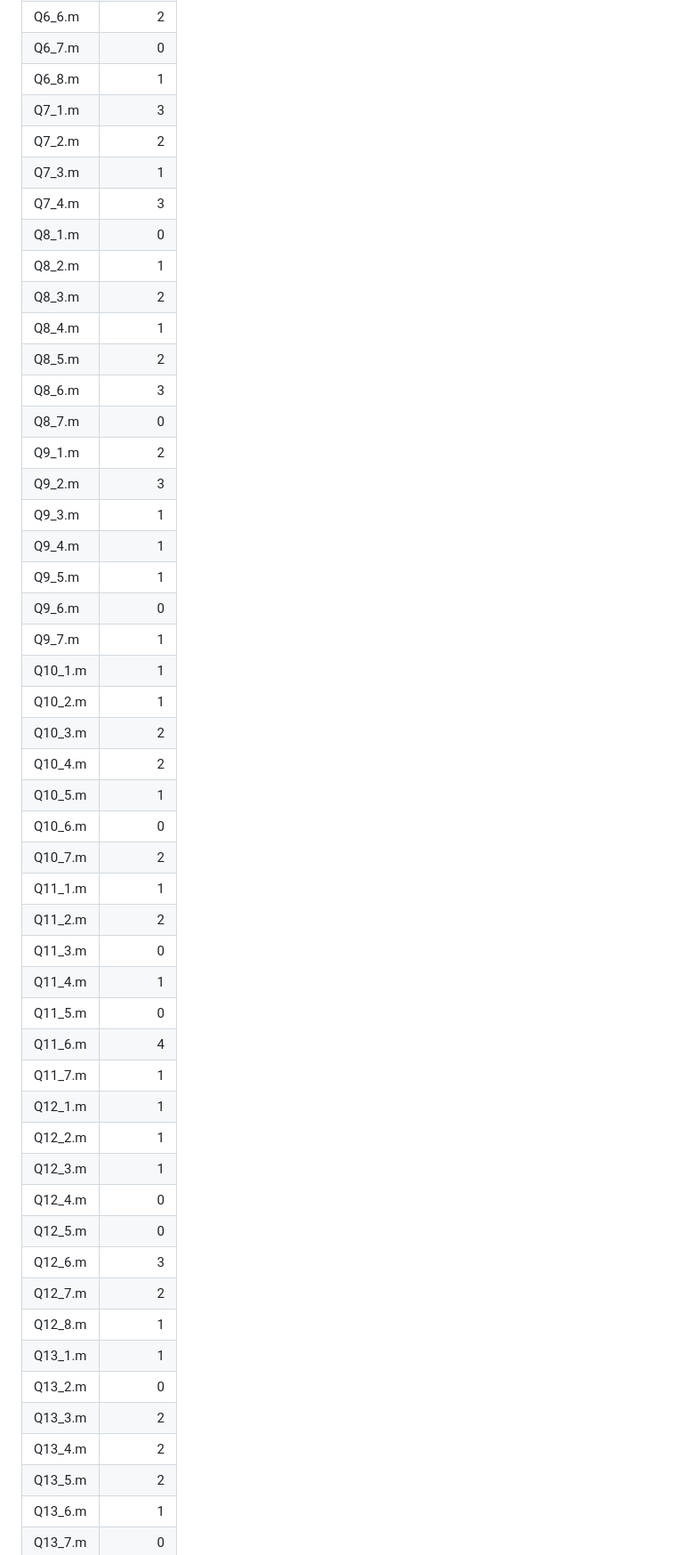
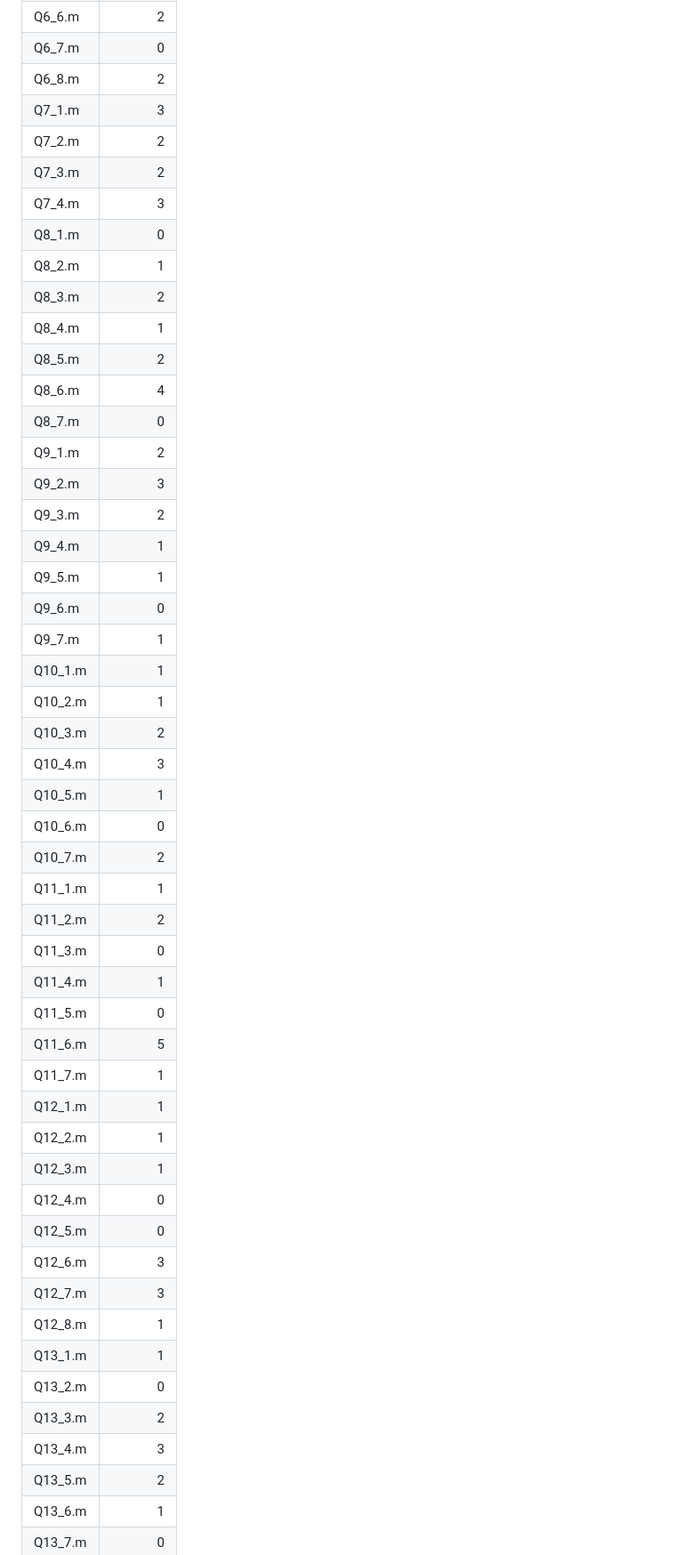
Before and after one commit to Hello-404-Hello/matlab, a Markdown page: web/download-counts.md, the part around one of its changes. Shown at 89% size. Drawn GitHub-style.

```diff
--- a/web/download-counts.md
+++ b/web/download-counts.md
@@ -66,21 +66,21 @@
 | Q6_5.m | 2 |
 | Q6_6.m | 2 |
 | Q6_7.m | 0 |
-| Q6_8.m | 1 |
+| Q6_8.m | 2 |
 | Q7_1.m | 3 |
 | Q7_2.m | 2 |
-| Q7_3.m | 1 |
+| Q7_3.m | 2 |
 | Q7_4.m | 3 |
 | Q8_1.m | 0 |
 | Q8_2.m | 1 |
 | Q8_3.m | 2 |
 | Q8_4.m | 1 |
 | Q8_5.m | 2 |
-| Q8_6.m | 3 |
+| Q8_6.m | 4 |
 | Q8_7.m | 0 |
 | Q9_1.m | 2 |
 | Q9_2.m | 3 |
-| Q9_3.m | 1 |
+| Q9_3.m | 2 |
 | Q9_4.m | 1 |
 | Q9_5.m | 1 |
 | Q9_6.m | 0 |
@@ -88,7 +88,7 @@
 | Q10_1.m | 1 |
 | Q10_2.m | 1 |
 | Q10_3.m | 2 |
-| Q10_4.m | 2 |
+| Q10_4.m | 3 |
 | Q10_5.m | 1 |
 | Q10_6.m | 0 |
 | Q10_7.m | 2 |
@@ -97,7 +97,7 @@
 | Q11_3.m | 0 |
 | Q11_4.m | 1 |
 | Q11_5.m | 0 |
-| Q11_6.m | 4 |
+| Q11_6.m | 5 |
 | Q11_7.m | 1 |
 | Q12_1.m | 1 |
 | Q12_2.m | 1 |
@@ -105,12 +105,12 @@
 | Q12_4.m | 0 |
 | Q12_5.m | 0 |
 | Q12_6.m | 3 |
-| Q12_7.m | 2 |
+| Q12_7.m | 3 |
 | Q12_8.m | 1 |
 | Q13_1.m | 1 |
 | Q13_2.m | 0 |
 | Q13_3.m | 2 |
-| Q13_4.m | 2 |
+| Q13_4.m | 3 |
 | Q13_5.m | 2 |
 | Q13_6.m | 1 |
 | Q13_7.m | 0 |
```
Also changed, not shown: other parts of web/download-counts.md (+37 -37 lines).
